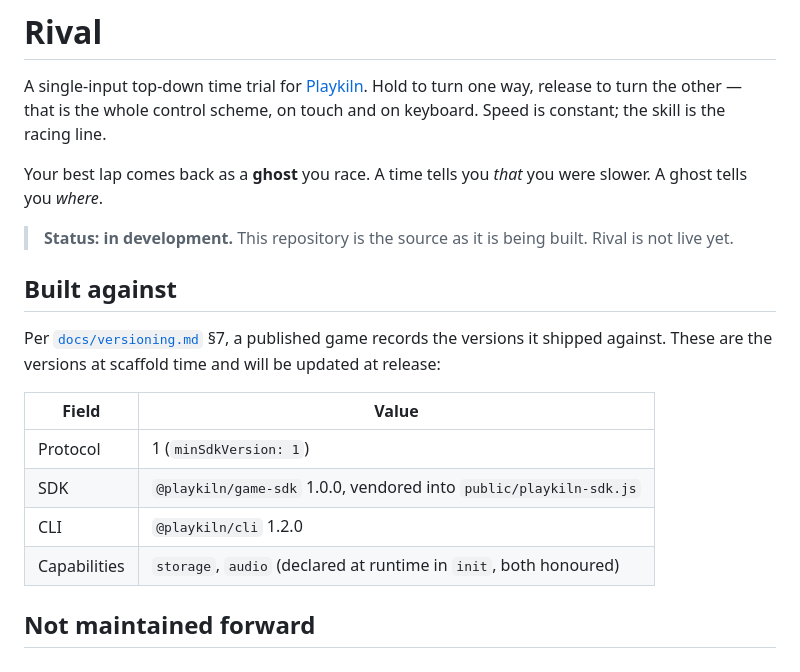
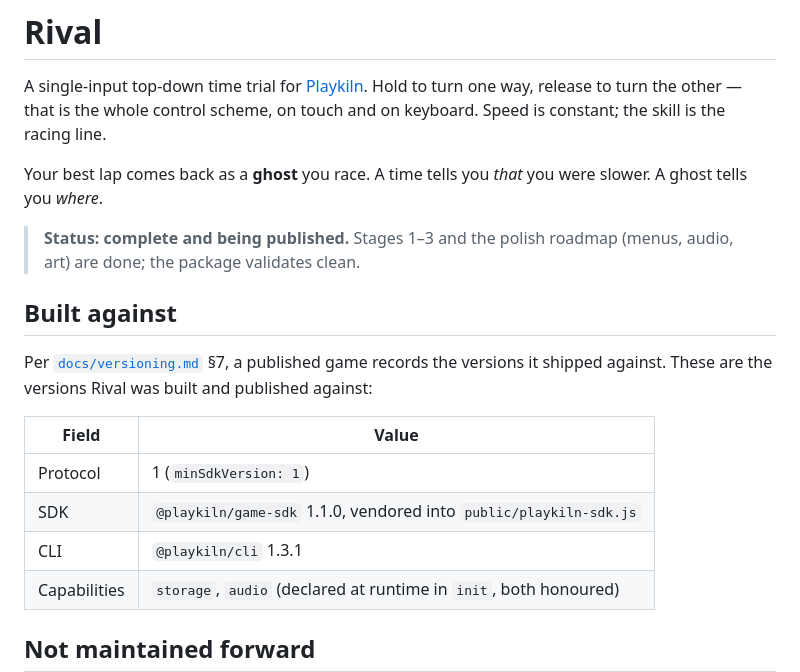
Before and after one commit to playkiln/rival, a Markdown page: README.md, the part around the change. Drawn GitHub-style.

Commit message:
docs: record the versions Rival publishes against
Co-Authored-By: Claude Opus 5 (1M context) <noreply@anthropic.com>

```diff
--- a/README.md
+++ b/README.md
@@ -7,20 +7,20 @@ touch and on keyboard. Speed is constant; the skill is the racing line.
 Your best lap comes back as a **ghost** you race. A time tells you *that* you
 were slower. A ghost tells you *where*.
 
-> **Status: in development.** This repository is the source as it is being
-> built. Rival is not live yet.
+> **Status: complete and being published.** Stages 1–3 and the polish
+> roadmap (menus, audio, art) are done; the package validates clean.
 
 ## Built against
 
 Per [`docs/versioning.md`](https://playkiln.com) §7, a published game records the
-versions it shipped against. These are the versions at scaffold time and will be
-updated at release:
+versions it shipped against. These are the versions Rival was built and
+published against:
 
 | Field | Value |
 | --- | --- |
 | Protocol | 1 (`minSdkVersion: 1`) |
-| SDK | `@playkiln/game-sdk` 1.0.0, vendored into `public/playkiln-sdk.js` |
-| CLI | `@playkiln/cli` 1.2.0 |
+| SDK | `@playkiln/game-sdk` 1.1.0, vendored into `public/playkiln-sdk.js` |
+| CLI | `@playkiln/cli` 1.3.1 |
 | Capabilities | `storage`, `audio` (declared at runtime in `init`, both honoured) |
 
 ## Not maintained forward
```
